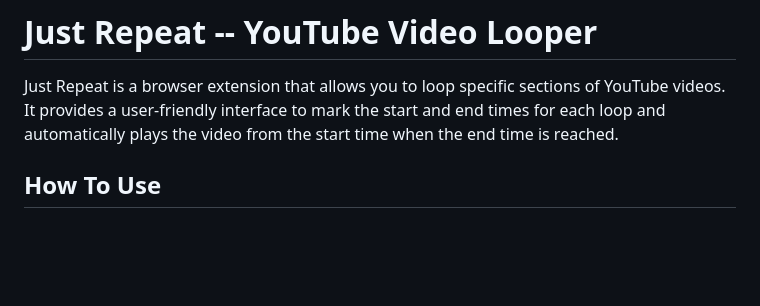
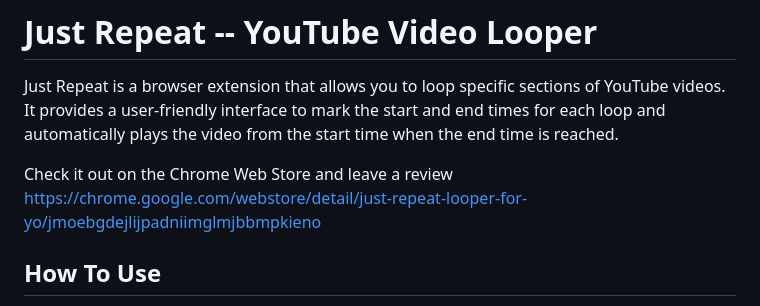
Before and after one commit to colechang/JustRepeat, a Markdown page: README.md, the part around the change. Rendered like a GitHub page; blank space fills up the shorter version.

Commit message:
udpated README to include chrome web store link

```diff
--- a/README.md
+++ b/README.md
@@ -1,6 +1,9 @@
 # Just Repeat -- YouTube Video Looper
 
 Just Repeat is a browser extension that allows you to loop specific sections of YouTube videos. It provides a user-friendly interface to mark the start and end times for each loop and automatically plays the video from the start time when the end time is reached.
+
+Check it out on the Chrome Web Store and leave a review
+https://chrome.google.com/webstore/detail/just-repeat-looper-for-yo/jmoebgdejlijpadniimglmjbbmpkieno
 
 ## How To Use
 1. Open a YouTube video in your browser
```
